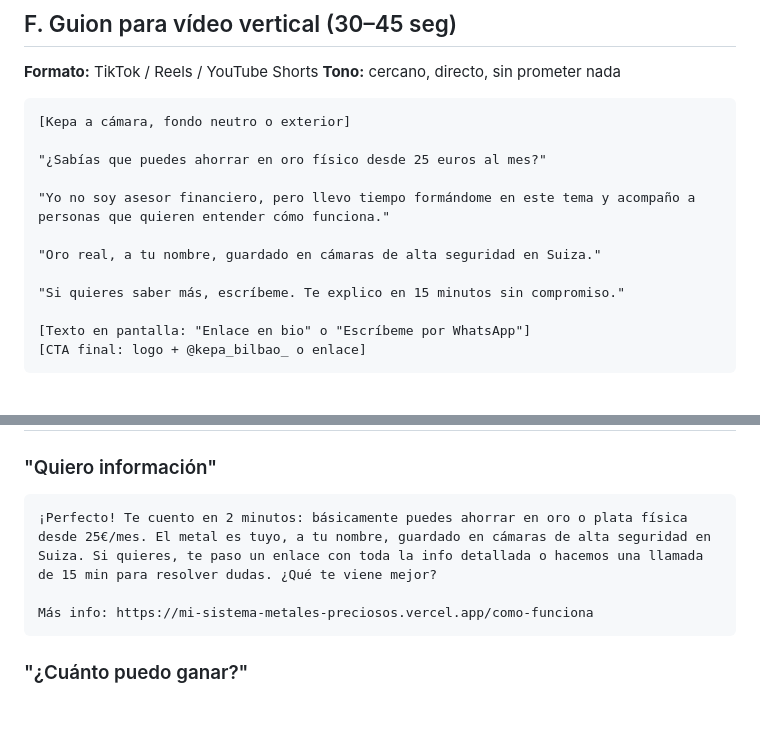
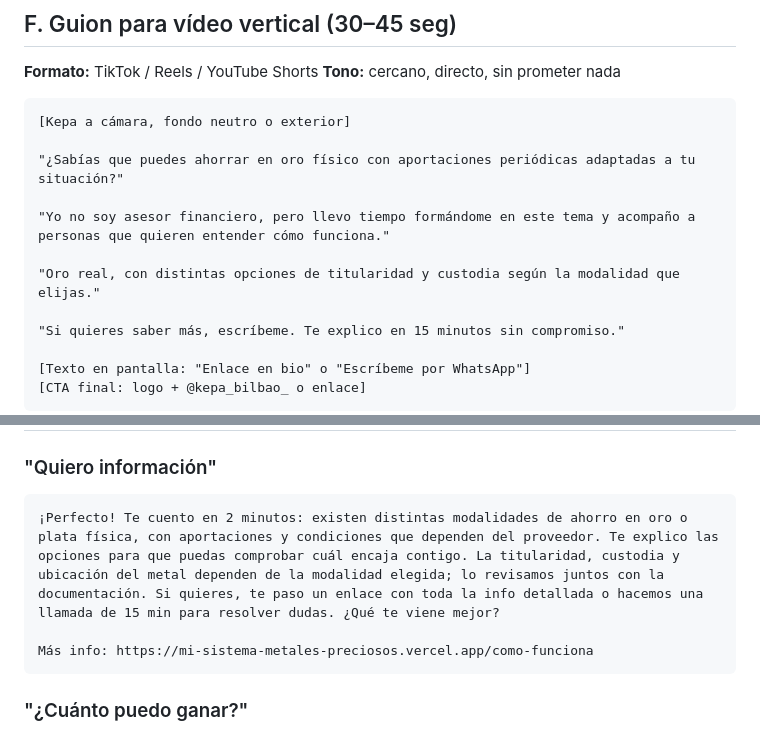
Before and after one commit to kepabilbao67-bot/mi-sistema-metales-preciosos, a Markdown page: docs/CAMPANA_CAPTACION_001.md, 2 parts joined by grey strips. Drawn GitHub-style; blank space fills up the shorter version.

Commit message:
docs: matiza condiciones variables de la campaña

````diff
--- a/docs/CAMPANA_CAPTACION_001.md
+++ b/docs/CAMPANA_CAPTACION_001.md
@@ -105,11 +105,11 @@ Escríbeme o visita: https://mi-sistema-metales-preciosos.vercel.app/contacto
 ```
 [Kepa a cámara, fondo neutro o exterior]
 
-"¿Sabías que puedes ahorrar en oro físico desde 25 euros al mes?"
+"¿Sabías que puedes ahorrar en oro físico con aportaciones periódicas adaptadas a tu situación?"
 
 "Yo no soy asesor financiero, pero llevo tiempo formándome en este tema y acompaño a personas que quieren entender cómo funciona."
 
-"Oro real, a tu nombre, guardado en cámaras de alta seguridad en Suiza."
+"Oro real, con distintas opciones de titularidad y custodia según la modalidad que elijas."
 
 "Si quieres saber más, escríbeme. Te explico en 15 minutos sin compromiso."
 
@@ -156,7 +156,7 @@ Sin prisa. Un saludo.
 ### "Quiero información"
 
 ```
-¡Perfecto! Te cuento en 2 minutos: básicamente puedes ahorrar en oro o plata física desde 25€/mes. El metal es tuyo, a tu nombre, guardado en cámaras de alta seguridad en Suiza. Si quieres, te paso un enlace con toda la info detallada o hacemos una llamada de 15 min para resolver dudas. ¿Qué te viene mejor?
+¡Perfecto! Te cuento en 2 minutos: existen distintas modalidades de ahorro en oro o plata física, con aportaciones y condiciones que dependen del proveedor. Te explico las opciones para que puedas comprobar cuál encaja contigo. La titularidad, custodia y ubicación del metal dependen de la modalidad elegida; lo revisamos juntos con la documentación. Si quieres, te paso un enlace con toda la info detallada o hacemos una llamada de 15 min para resolver dudas. ¿Qué te viene mejor?
 
 Más info: https://mi-sistema-metales-preciosos.vercel.app/como-funciona
 ```
````
